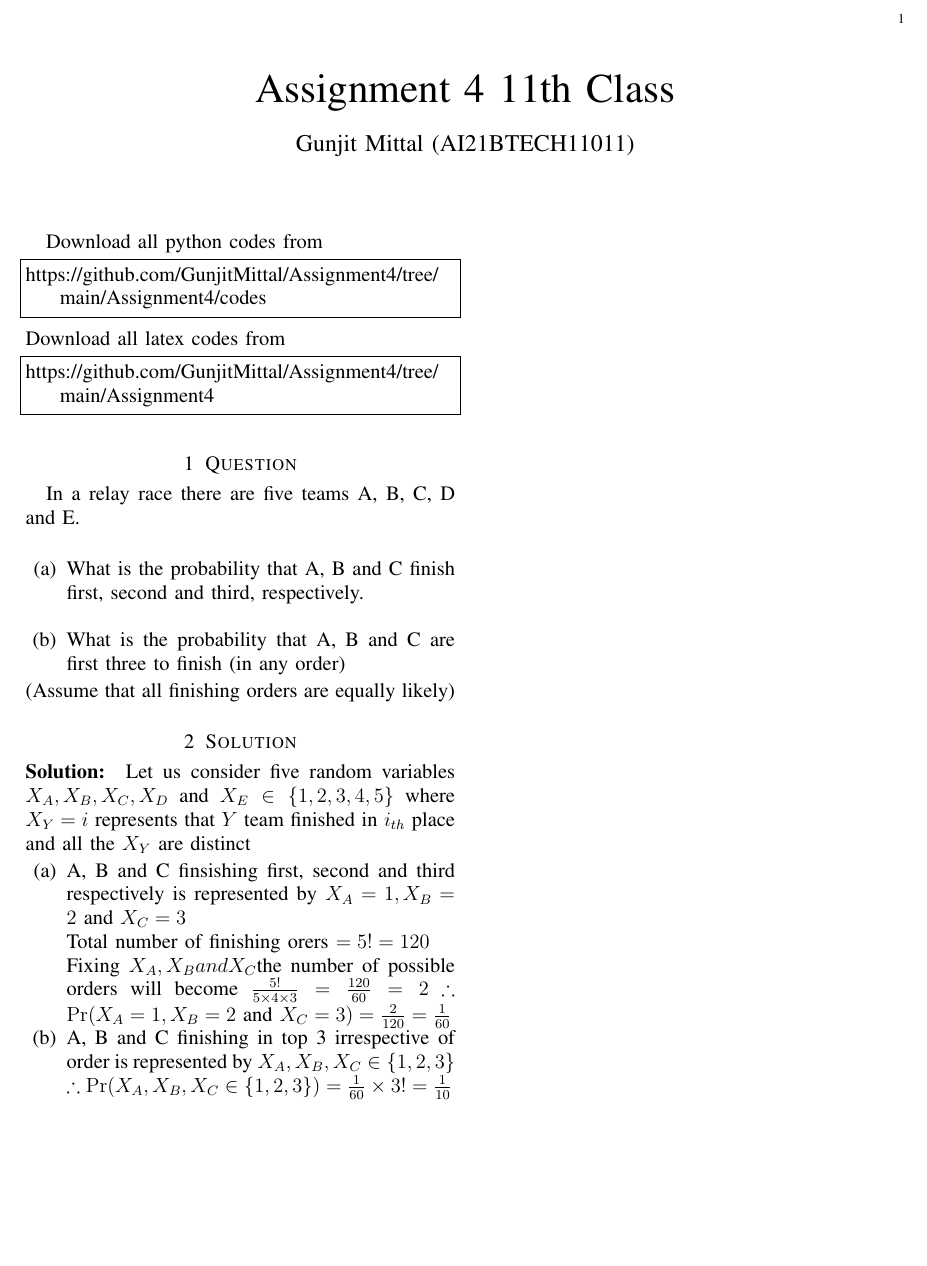
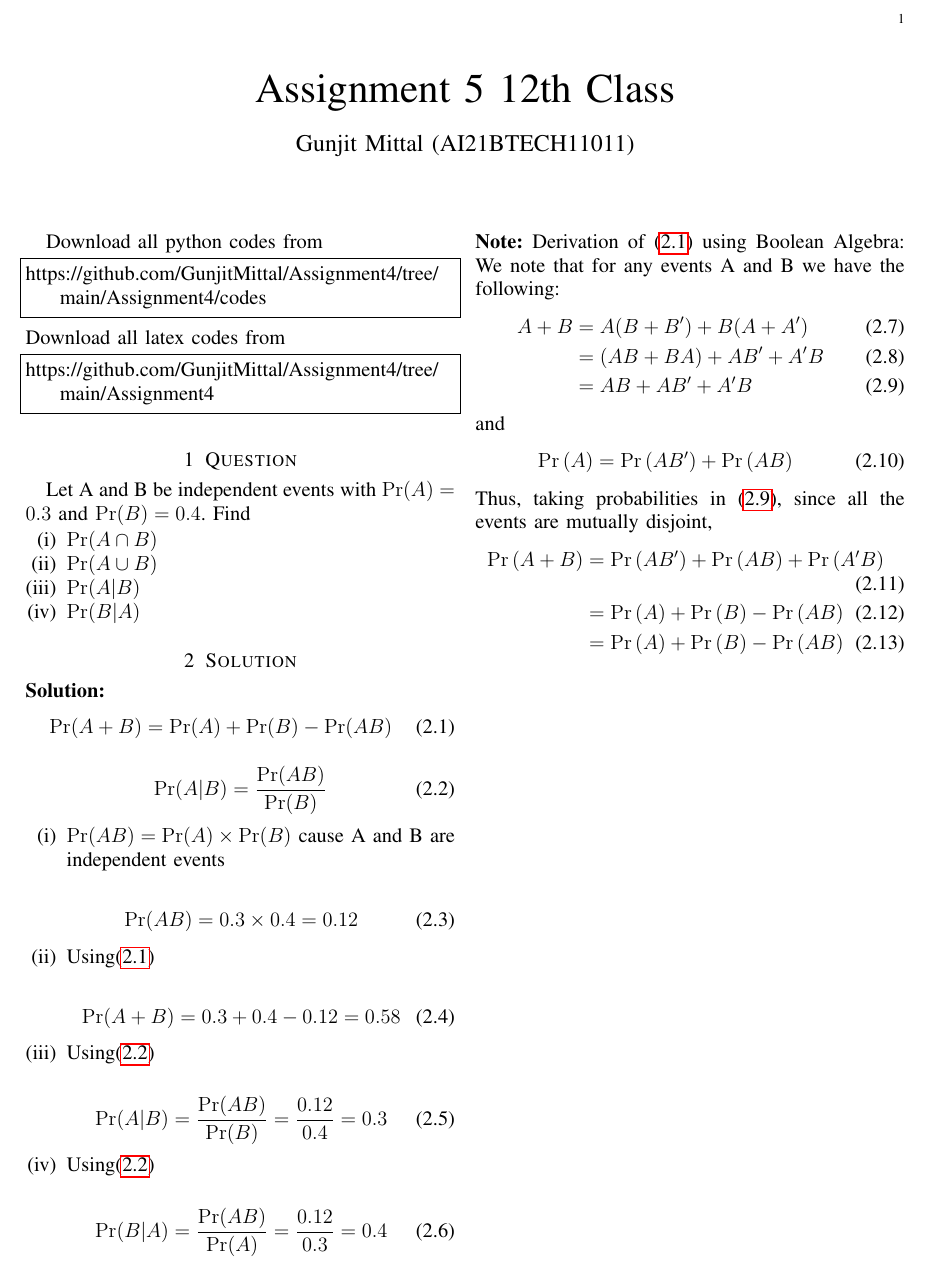
Before and after one commit to GunjitMittal/Assignment5, a LaTeX paper (main.tex): part of the page, cut so that both start at the same text, the shorter picture padded with empty space. Compiled offline with pdfLaTeX.

Commit message:
Add files via upload

```diff
--- a/main.tex
+++ b/main.tex
@@ -96,7 +96,7 @@ columns=fullflexible
      \def\topbox#1{\raisebox{-\baselineskip}[0in][0in]{#1}}
      \def\midbox#1{\raisebox{-0.5\baselineskip}[0in][0in]{#1}}
 \vspace{3cm}
-\title{Assignment 4 11th Class}
+\title{Assignment 5 12th Class}
 \author{Gunjit Mittal (AI21BTECH11011)}
 \maketitle
 Download all python codes from
@@ -108,22 +108,59 @@ Download all latex codes from
 https://github.com/GunjitMittal/Assignment4/tree/main/Assignment4
 \end{lstlisting}
 \section{Question}
-In a relay race there are five teams A, B, C, D and E.\\
-\begin{enumerate}[label= (\alph*)]
-\item What is the probability that A, B and C finish first, second and third,
-respectively.\\
-\item What is the probability that A, B and C are first three to finish (in any order)
+Let A and B be independent events with $\Pr(A) = 0.3$ and $\Pr(B) = 0.4$. Find
+\begin{enumerate}[label= (\roman{enumi})]
+    \item $\Pr(A \cap  B)$
+    \item $\Pr(A \cup  B)$
+    \item $\Pr(A|B)$
+    \item $\Pr(B|A)$
 \end{enumerate}
-(Assume that all finishing orders are equally likely)
 \section{Solution}
 \solution{}
-Let us consider five random variables $X_A, X_B, X_C, X_D ~\text{and}~ X_E \in \{1,2,3,4,5\}$ where $X_Y=i$ represents that $Y$ team finished in $i_{th}$ place and all the $X_Y$ are distinct
-\begin{enumerate}[label= (\alph*)]
-    \item A, B and C finsishing first, second and third respectively is represented by $X_A=1, X_B=2 ~\text{and}~  X_C=3$\\
-    Total number of finishing orers $= 5! = 120$\\
-    Fixing $X_A, X_B and X_C $the number of possible orders will become $\frac{5!}{5\times4\times3}=\frac{120}{60}=2$
-    $\therefore \Pr(X_A=1, X_B=2 ~\text{and}~ X_C=3) = \frac{2}{120}=\frac{1}{60}$
-    \item A, B and C finishing in top 3 irrespective of order is represented by $X_A,X_B,X_C \in\{1,2,3\}$
-    $\therefore \Pr(X_A,X_B,X_C \in\{1,2,3\})=\frac{1}{60}\times3!=\frac{1}{10}$
+\begin{align}
+    \Pr(A+B) = \Pr(A) + \Pr(B) - \Pr(AB)
+    \label{eq:union}
+\end{align}
+\begin{align}
+    \Pr(A|B) = \frac{\Pr(AB)}{\Pr(B)}
+    \label{eq:conditional}
+\end{align}
+\begin{enumerate}[label= (\roman{enumi})]
+    \item $\Pr(AB) = \Pr(A) \times \Pr(B)$ cause A and B are independent events\\
+    \begin{align}
+        \Pr(AB) = 0.3 \times 0.4 = 0.12
+    \end{align}
+    \item Using\eqref{eq:union}\\
+    \begin{align}
+        \Pr(A+B) = 0.3 + 0.4 - 0.12 = 0.58
+    \end{align}
+    \item Using\eqref{eq:conditional}\\
+    \begin{align}
+        \Pr(A|B) = \frac{\Pr(AB)}{\Pr(B)} = \frac{0.12}{0.4} = 0.3
+    \end{align}
+    \item Using\eqref{eq:conditional}\\
+    \begin{align}
+        \Pr(B|A) = \frac{\Pr(AB)}{\Pr(A)} = \frac{0.12}{0.3} = 0.4
+    \end{align}
 \end{enumerate}
+\noindent \textbf{Note:} Derivation of \eqref{eq:union} using Boolean Algebra:
+\noindent We note that for any events A and B we have the following:
+\begin{align}
+A + B &= A(B + B') + B(A + A') \\
+&= (AB + BA) + AB' + A'B \\
+&= AB + AB' + A'B
+\label{eq:id1}
+\end{align}
+and
+\begin{align}
+\pr{A} &= \pr{AB'} + \pr{AB}
+\label{eq:id2}
+\end{align}
+Thus, taking probabilities in \eqref{eq:id1}, since all the events are mutually disjoint,
+\begin{align}
+\pr{A + B} &= \pr{AB'} + \pr{AB} + \pr{A'B} \\
+&= \pr{A} + \pr{B} - \pr{AB} \\
+&= \pr{A} + \pr{B} - \pr{AB}
+\label{eq:derive}
+\end{align}
 \end{document}
```
Also changed, not shown: main.pdf.
